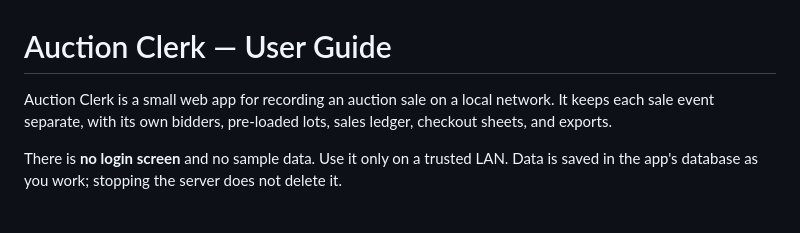
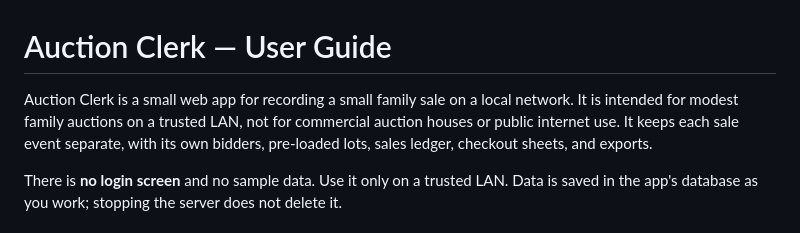
Before and after one commit to ascend6943/auction-clerk, a Markdown page: USER_GUIDE.md, the part around the change. Drawn GitHub-style.

```diff
--- a/USER_GUIDE.md
+++ b/USER_GUIDE.md
@@ -1,8 +1,10 @@
 # Auction Clerk — User Guide
 
-Auction Clerk is a small web app for recording an auction sale on a local network.
-It keeps each sale event separate, with its own bidders, pre-loaded lots, sales
-ledger, checkout sheets, and exports.
+Auction Clerk is a small web app for recording a small family sale on a local
+network. It is intended for modest family auctions on a trusted LAN, not for
+commercial auction houses or public internet use. It keeps each sale event
+separate, with its own bidders, pre-loaded lots, sales ledger, checkout sheets,
+and exports.
 
 There is **no login screen** and no sample data. Use it only on a trusted LAN.
 Data is saved in the app's database as you work; stopping the server does not
```
Also changed, not shown: README.md (+8 -3 lines), TECHNICAL_MANUAL.md (+4 -1 lines), docs/auction-clerk-workspace.png (added).
